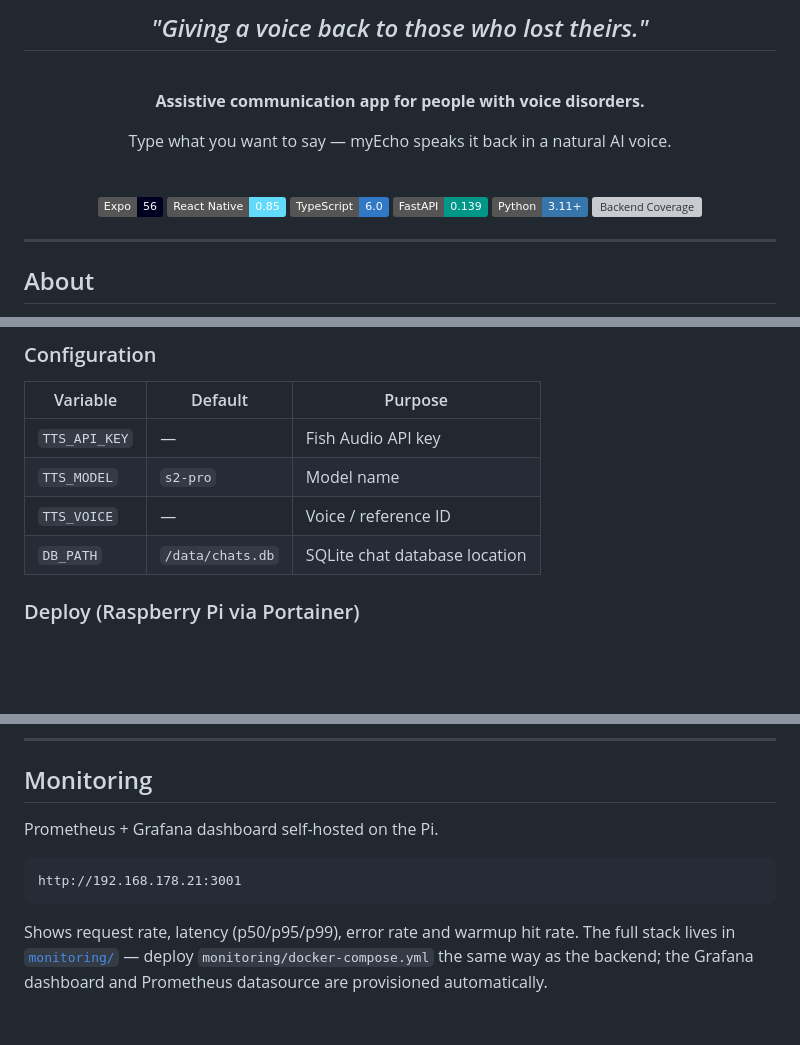
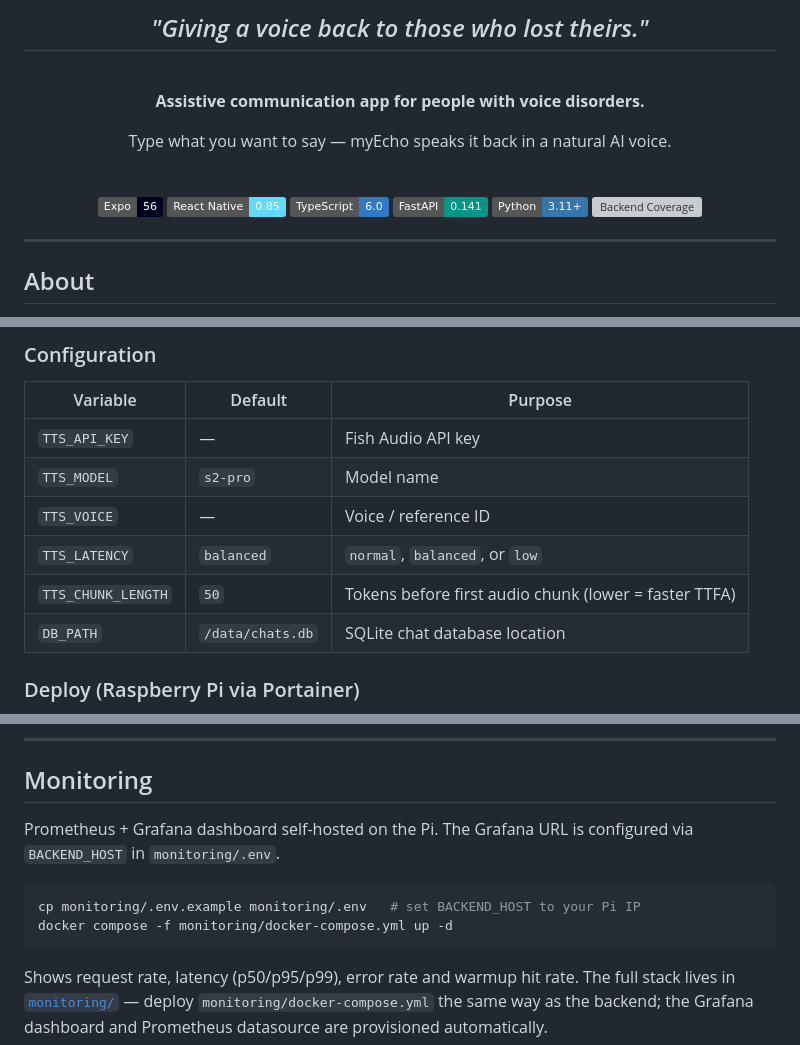
Before and after one commit to seiferla/My-Echo, a Markdown page: README.md, 3 parts joined by grey strips. GitHub-like rendering; badges without logos; blank space fills up the shorter version; grey boxes are pictures that could not be loaded.

Commit message:
docs: update README — FastAPI 0.141, TTS config, env var refs, v2.0.1

````diff
--- a/README.md
+++ b/README.md
@@ -15,7 +15,7 @@ Type what you want to say — myEcho speaks it back in a natural AI voice.
 ![Expo](https://img.shields.io/badge/Expo-56-000020?logo=expo&logoColor=white)
 ![React Native](https://img.shields.io/badge/React%20Native-0.85-61DAFB?logo=react&logoColor=black)
 ![TypeScript](https://img.shields.io/badge/TypeScript-6.0-3178C6?logo=typescript&logoColor=white)
-![FastAPI](https://img.shields.io/badge/FastAPI-0.139-009688?logo=fastapi&logoColor=white)
+![FastAPI](https://img.shields.io/badge/FastAPI-0.141-009688?logo=fastapi&logoColor=white)
 ![Python](https://img.shields.io/badge/Python-3.11+-3776AB?logo=python&logoColor=white)
 ![Backend Coverage](https://img.shields.io/endpoint?url=https://gist.githubusercontent.com/seiferla/6a78432e927c4d553d55828c74b8859d/raw/myecho-coverage.json)
 
@@ -147,10 +147,12 @@ A lightweight FastAPI service that proxies streaming TTS requests to Fish Audio
 
 | Variable      | Default          | Purpose                       |
 |---------------|------------------|-------------------------------|
-| `TTS_API_KEY` | —                | Fish Audio API key            |
-| `TTS_MODEL`   | `s2-pro`         | Model name                    |
-| `TTS_VOICE`   | —                | Voice / reference ID          |
-| `DB_PATH`     | `/data/chats.db` | SQLite chat database location |
+| `TTS_API_KEY`      | —                | Fish Audio API key            |
+| `TTS_MODEL`        | `s2-pro`         | Model name                    |
+| `TTS_VOICE`        | —                | Voice / reference ID          |
+| `TTS_LATENCY`      | `balanced`       | `normal`, `balanced`, or `low`|
+| `TTS_CHUNK_LENGTH` | `50`             | Tokens before first audio chunk (lower = faster TTFA) |
+| `DB_PATH`          | `/data/chats.db` | SQLite chat database location |
 
 ### Deploy (Raspberry Pi via Portainer)
 
@@ -165,10 +167,11 @@ Updates: push to `main` → GitHub Actions builds new image → Portainer **Pull
 
 ## Monitoring
 
-Prometheus + Grafana dashboard self-hosted on the Pi.
+Prometheus + Grafana dashboard self-hosted on the Pi. The Grafana URL is configured via `BACKEND_HOST` in `monitoring/.env`.
 
-```
-http://192.168.178.21:3001
+```bash
+cp monitoring/.env.example monitoring/.env   # set BACKEND_HOST to your Pi IP
+docker compose -f monitoring/docker-compose.yml up -d
 ```
 
 Shows request rate, latency (p50/p95/p99), error rate and warmup hit rate.
````
Also changed, not shown: other parts of README.md (+2 -2 lines).
